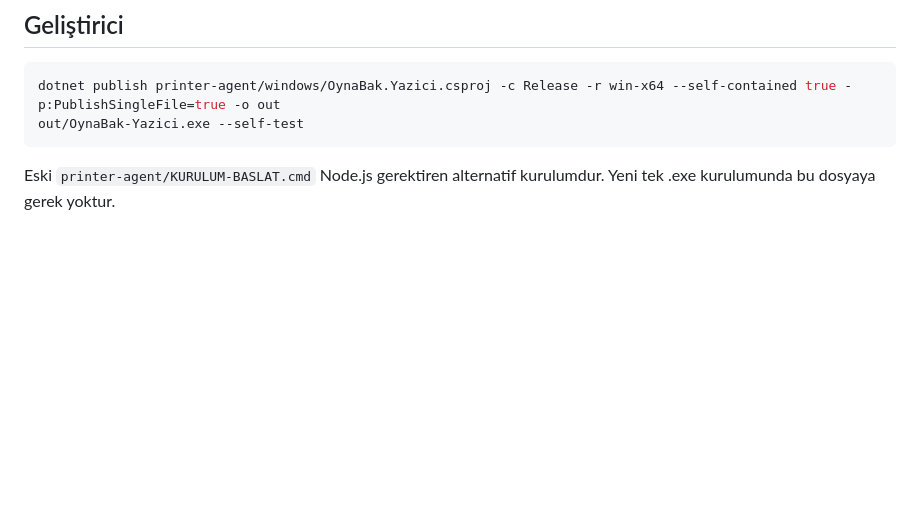
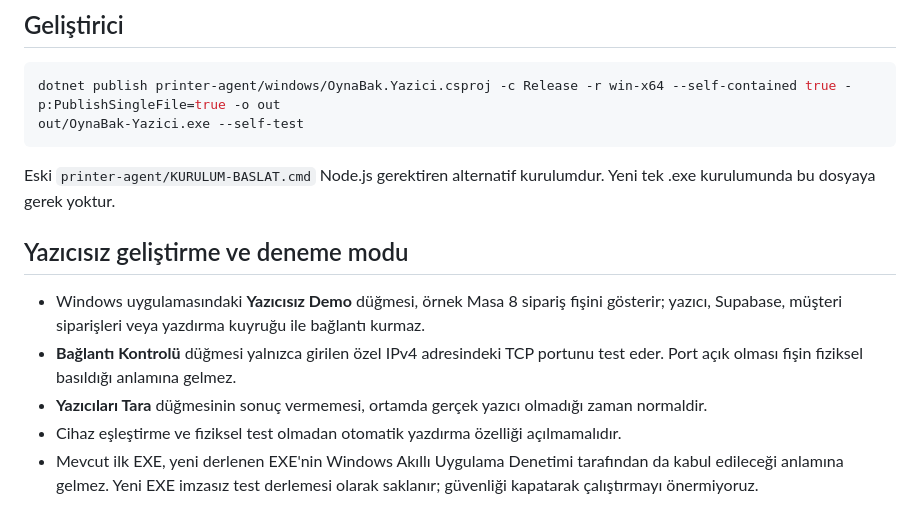
Before and after one commit to iyiyolakademi-cpu/oynabak, a Markdown page: printer-agent/windows/README.md, the part around the change. Rendered like a GitHub page; blank space fills up the shorter version.

Commit message:
Document safe offline demo and no-printer setup diagnostics

````diff
--- a/printer-agent/windows/README.md
+++ b/printer-agent/windows/README.md
@@ -41,3 +41,11 @@ out/OynaBak-Yazici.exe --self-test
 ```
 
 Eski `printer-agent/KURULUM-BASLAT.cmd` Node.js gerektiren alternatif kurulumdur. Yeni tek .exe kurulumunda bu dosyaya gerek yoktur.
+
+## Yazıcısız geliştirme ve deneme modu
+
+- Windows uygulamasındaki **Yazıcısız Demo** düğmesi, örnek Masa 8 sipariş fişini gösterir; yazıcı, Supabase, müşteri siparişleri veya yazdırma kuyruğu ile bağlantı kurmaz.
+- **Bağlantı Kontrolü** düğmesi yalnızca girilen özel IPv4 adresindeki TCP portunu test eder. Port açık olması fişin fiziksel basıldığı anlamına gelmez.
+- **Yazıcıları Tara** düğmesinin sonuç vermemesi, ortamda gerçek yazıcı olmadığı zaman normaldir.
+- Cihaz eşleştirme ve fiziksel test olmadan otomatik yazdırma özelliği açılmamalıdır.
+- Mevcut ilk EXE, yeni derlenen EXE'nin Windows Akıllı Uygulama Denetimi tarafından da kabul edileceği anlamına gelmez. Yeni EXE imzasız test derlemesi olarak saklanır; güvenliği kapatarak çalıştırmayı önermiyoruz.
````
